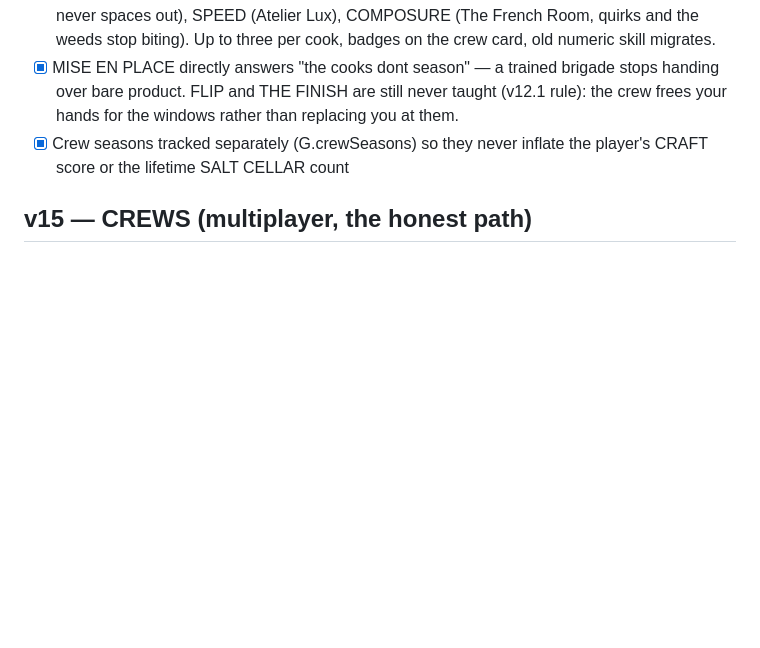
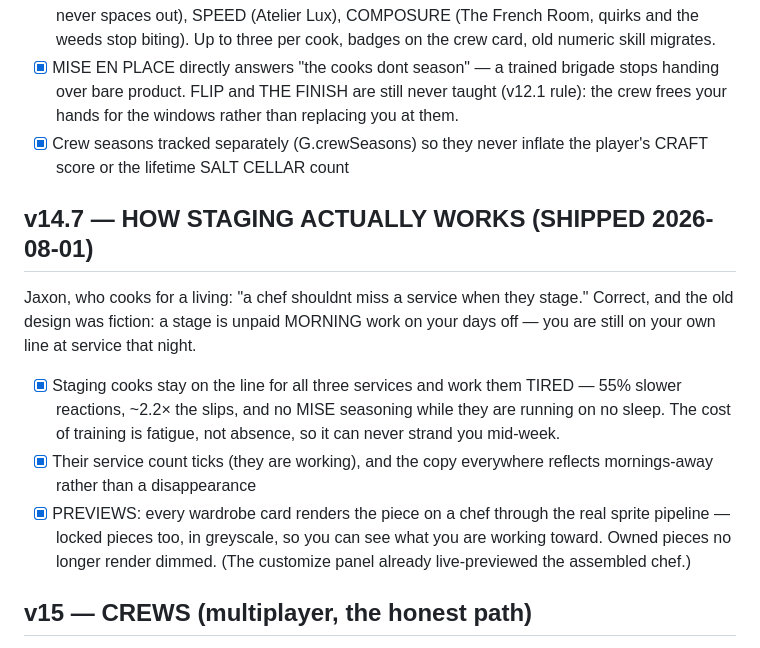
Before and after one commit to Drkwiz8/the-pass, a Markdown page: ROADMAP.md, the part around the change. Drawn GitHub-style; blank space fills up the shorter version.

Commit message:
roadmap: v14.7 notes

```diff
--- a/ROADMAP.md
+++ b/ROADMAP.md
@@ -229,6 +229,21 @@ rework the stage training thing again."
 - [x] Crew seasons tracked separately (G.crewSeasons) so they never inflate
       the player's CRAFT score or the lifetime SALT CELLAR count
 
+## v14.7 — HOW STAGING ACTUALLY WORKS (SHIPPED 2026-08-01)
+Jaxon, who cooks for a living: "a chef shouldnt miss a service when they
+stage." Correct, and the old design was fiction: a stage is unpaid MORNING
+work on your days off — you are still on your own line at service that night.
+- [x] Staging cooks stay on the line for all three services and work them
+      TIRED — 55% slower reactions, ~2.2× the slips, and no MISE seasoning
+      while they are running on no sleep. The cost of training is fatigue,
+      not absence, so it can never strand you mid-week.
+- [x] Their service count ticks (they are working), and the copy everywhere
+      reflects mornings-away rather than a disappearance
+- [x] PREVIEWS: every wardrobe card renders the piece on a chef through the
+      real sprite pipeline — locked pieces too, in greyscale, so you can see
+      what you are working toward. Owned pieces no longer render dimmed.
+      (The customize panel already live-previewed the assembled chef.)
+
 ## v15 — CREWS (multiplayer, the honest path)
 "Guild-like things" = crews. Needs the backend the leaderboard needs — one
 Supabase project covers both (J4 research picked it; Jaxon owns the account).
```
